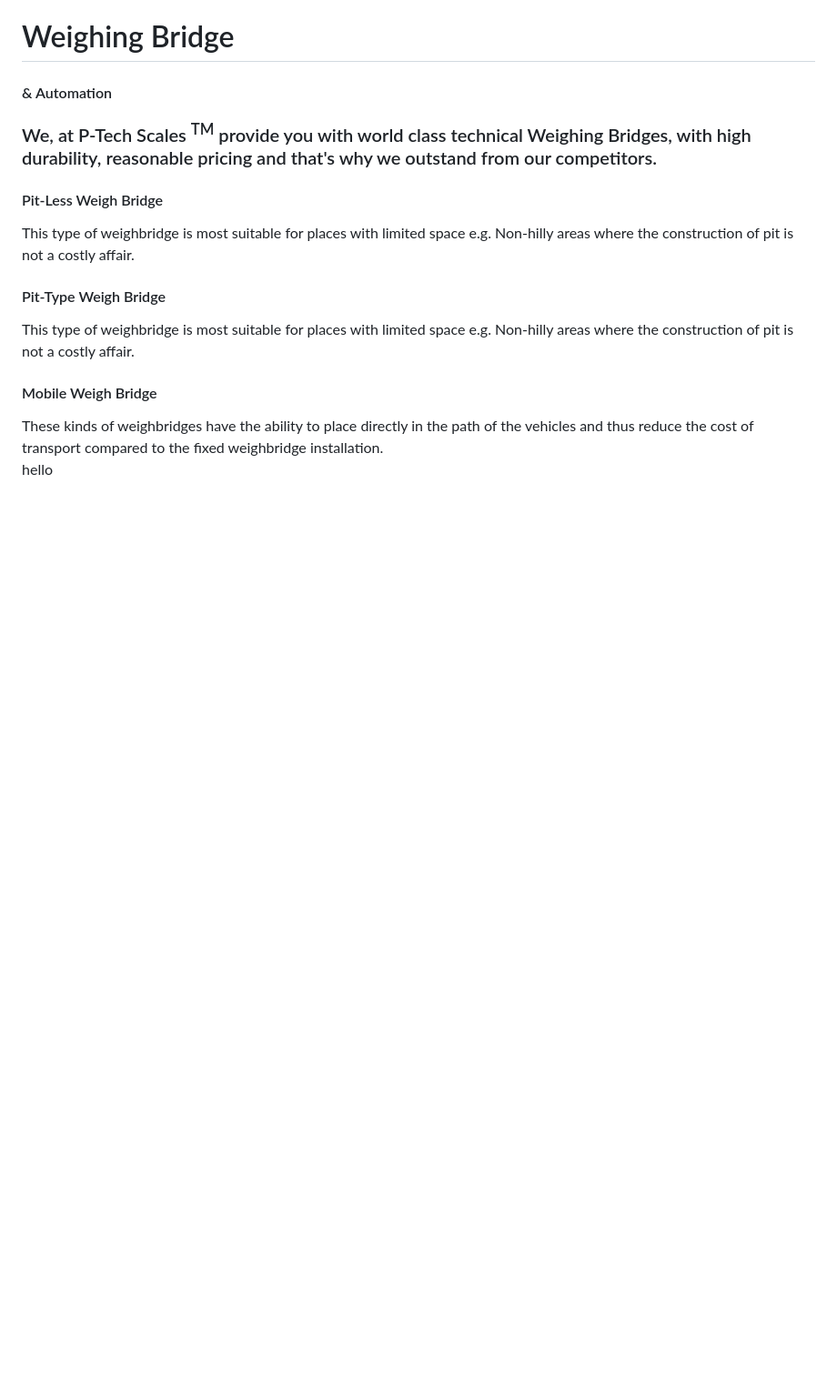
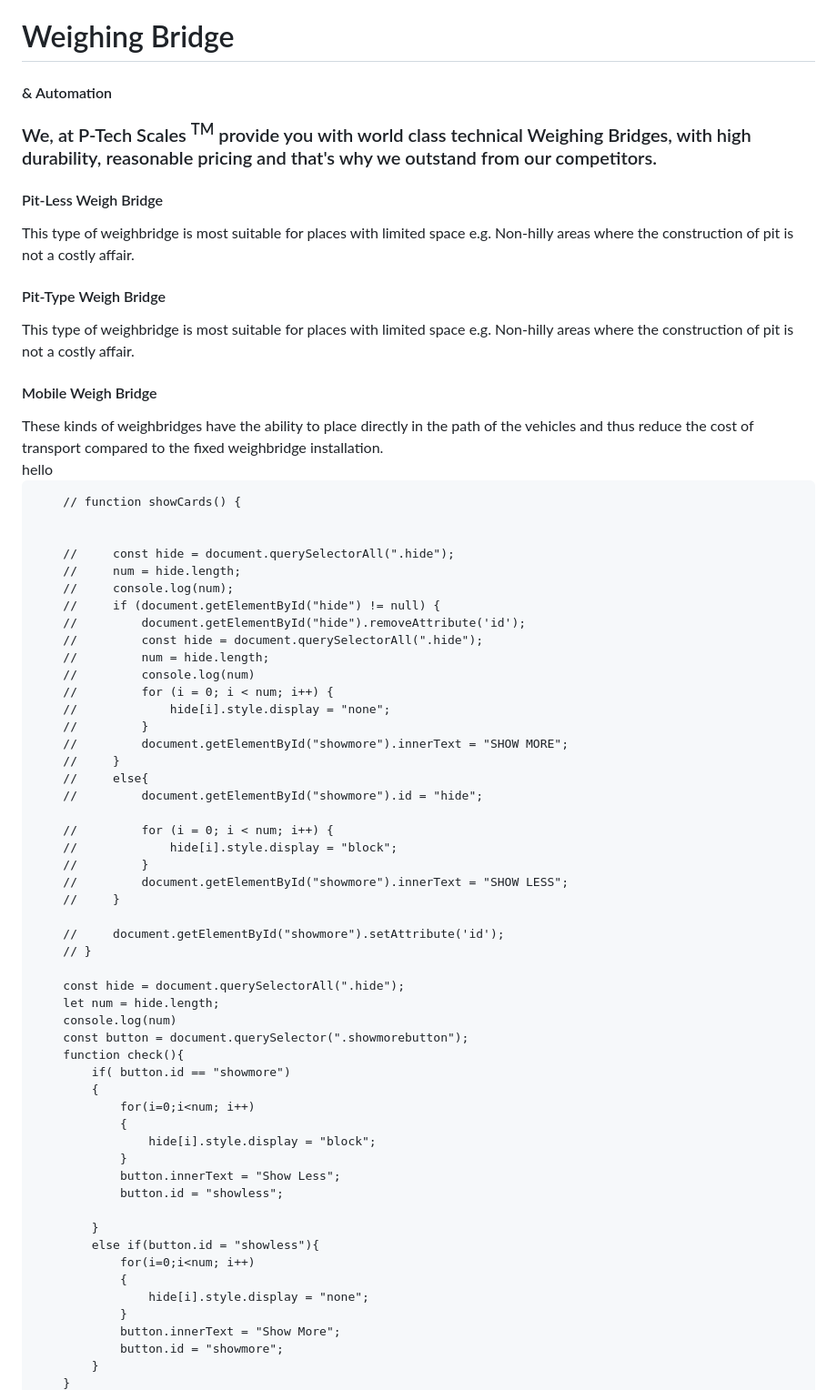
Before and after one commit to Varun2365/ptech-scales, a Markdown page: README.md, the part around the change printed below. Shown: that part at 91% size. GitHub-like rendering; blank space fills up the shorter version.

```diff
--- a/README.md
+++ b/README.md
@@ -171,23 +178,33 @@
                 <div class="weigh-card">
                     <div class="weigh-image pit"></div>
                     <div class="weigh-info">
-                    <div class="weigh-heading"><h4>Pit-Less Weigh Bridge</h4></div>
-                    <div class="weigh-text">This type of weighbridge is most suitable for places with limited space e.g. Non-hilly areas where the construction of pit is not a costly affair.</div>
-                </div>
+                        <div class="weigh-heading">
+                            <h4>Pit-Less Weigh Bridge</h4>
+                        </div>
+                        <div class="weigh-text">This type of weighbridge is most suitable for places with limited space
+                            e.g. Non-hilly areas where the construction of pit is not a costly affair.</div>
+                    </div>
                 </div>
                 <div class="weigh-card">
                     <div class="weigh-image pit-type"></div>
                     <div class="weigh-info">
-                    <div class="weigh-heading"><h4>Pit-Type Weigh Bridge</h4></div>
-                    <div class="weigh-text">This type of weighbridge is most suitable for places with limited space e.g. Non-hilly areas where the construction of pit is not a costly affair.</div>
-                </div>
+                        <div class="weigh-heading">
+                            <h4>Pit-Type Weigh Bridge</h4>
+                        </div>
+                        <div class="weigh-text">This type of weighbridge is most suitable for places with limited space
+                            e.g. Non-hilly areas where the construction of pit is not a costly affair.</div>
+                    </div>
                 </div>
                 <div class="weigh-card no-border">
                     <div class="weigh-image mobile "></div>
                     <div class="weigh-info">
-                    <div class="weigh-heading"><h4>Mobile Weigh Bridge</h4></div>
-                    <div class="weigh-text">These kinds of weighbridges have the ability to place directly in the path of the vehicles and thus reduce the cost of transport compared to the fixed weighbridge installation.</div>
-                </div>
+                        <div class="weigh-heading">
+                            <h4>Mobile Weigh Bridge</h4>
+                        </div>
+                        <div class="weigh-text">These kinds of weighbridges have the ability to place directly in the
+                            path of the vehicles and thus reduce the cost of transport compared to the fixed weighbridge
+                            installation.</div>
+                    </div>
                 </div>
             </div>
             <!-- <button class="button-default" >Know More</button> -->
@@ -200,13 +217,66 @@
     <script>
         document.getElementById("panel").id = "tab";
         document.getElementById("ham").id = "ham";
-        function hidemenu(){
+        function hidemenu() {
             tab.style.opacity = "0";
-            setTimeout(() => {tab.style.display = "none"; }, 300);
+            setTimeout(() => { tab.style.display = "none"; }, 300);
         }
-        function showmenu(){
+        function showmenu() {
             tab.style.display = "block";
-            setTimeout(() => {tab.style.opacity = "1";}, 300);
+            setTimeout(() => { tab.style.opacity = "1"; }, 300);
+        }
+
+        // function showCards() {
+
+
+        //     const hide = document.querySelectorAll(".hide");
+        //     num = hide.length;
+        //     console.log(num);
+        //     if (document.getElementById("hide") != null) {
+        //         document.getElementById("hide").removeAttribute('id');
+        //         const hide = document.querySelectorAll(".hide");
+        //         num = hide.length;
+        //         console.log(num)
+        //         for (i = 0; i < num; i++) {
+        //             hide[i].style.display = "none";
+        //         }
+        //         document.getElementById("showmore").innerText = "SHOW MORE";
+        //     }
+        //     else{
+        //         document.getElementById("showmore").id = "hide";
+
+        //         for (i = 0; i < num; i++) {
+        //             hide[i].style.display = "block";
+        //         }
+        //         document.getElementById("showmore").innerText = "SHOW LESS";
+        //     }
+
+        //     document.getElementById("showmore").setAttribute('id');
+        // }
+
+        const hide = document.querySelectorAll(".hide");
+        let num = hide.length;
+        console.log(num)
+        const button = document.querySelector(".showmorebutton");
+        function check(){
+            if( button.id == "showmore")
+            {
+                for(i=0;i<num; i++)
+                {
+                    hide[i].style.display = "block";
+                }
+                button.innerText = "Show Less";
+                button.id = "showless";
+
+            }
+            else if(button.id = "showless"){
+                for(i=0;i<num; i++)
+                {
+                    hide[i].style.display = "none";
+                }
+                button.innerText = "Show More";
+                button.id = "showmore";
+            }
         }
     </script>
 </body>
```
Also changed, not shown: other parts of README.md (+30 -23 lines).
